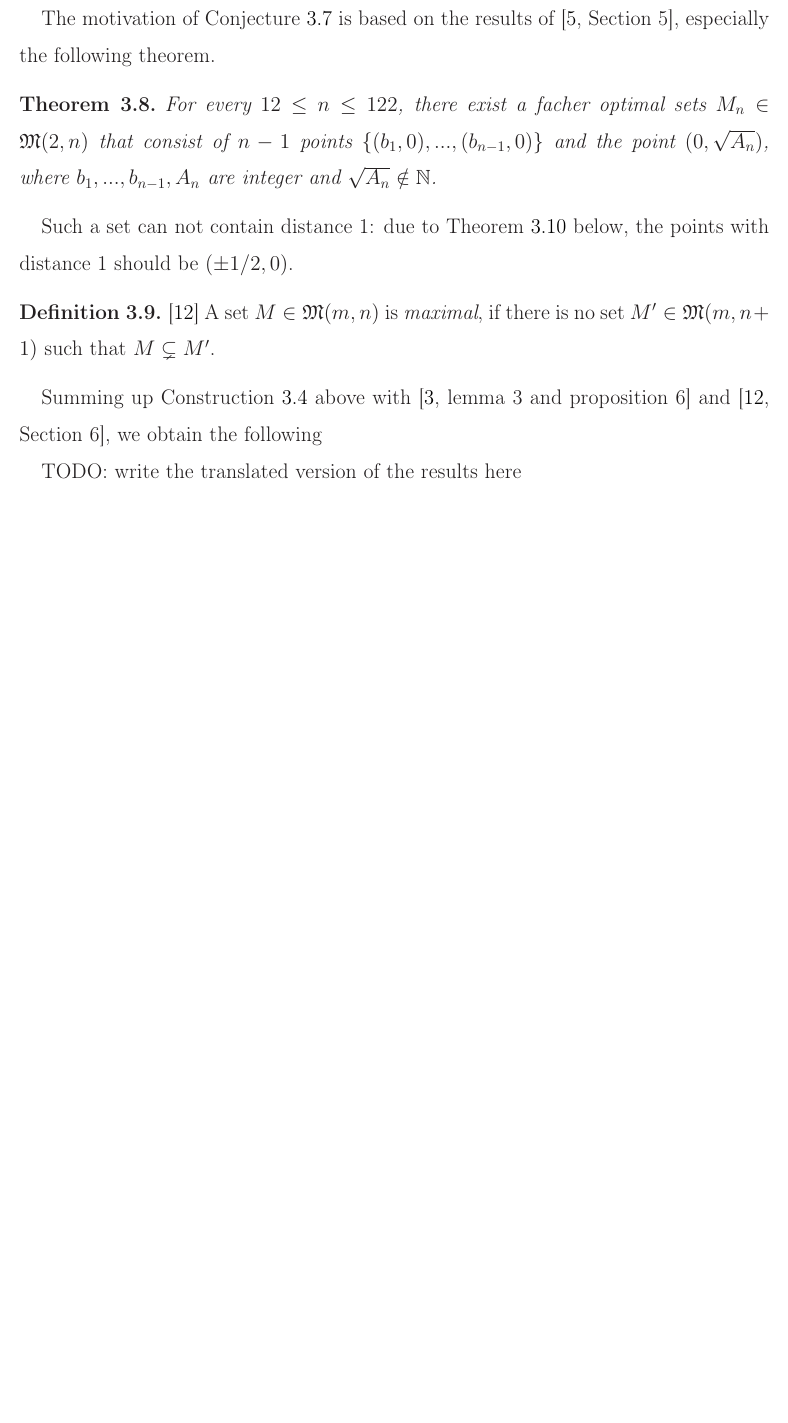
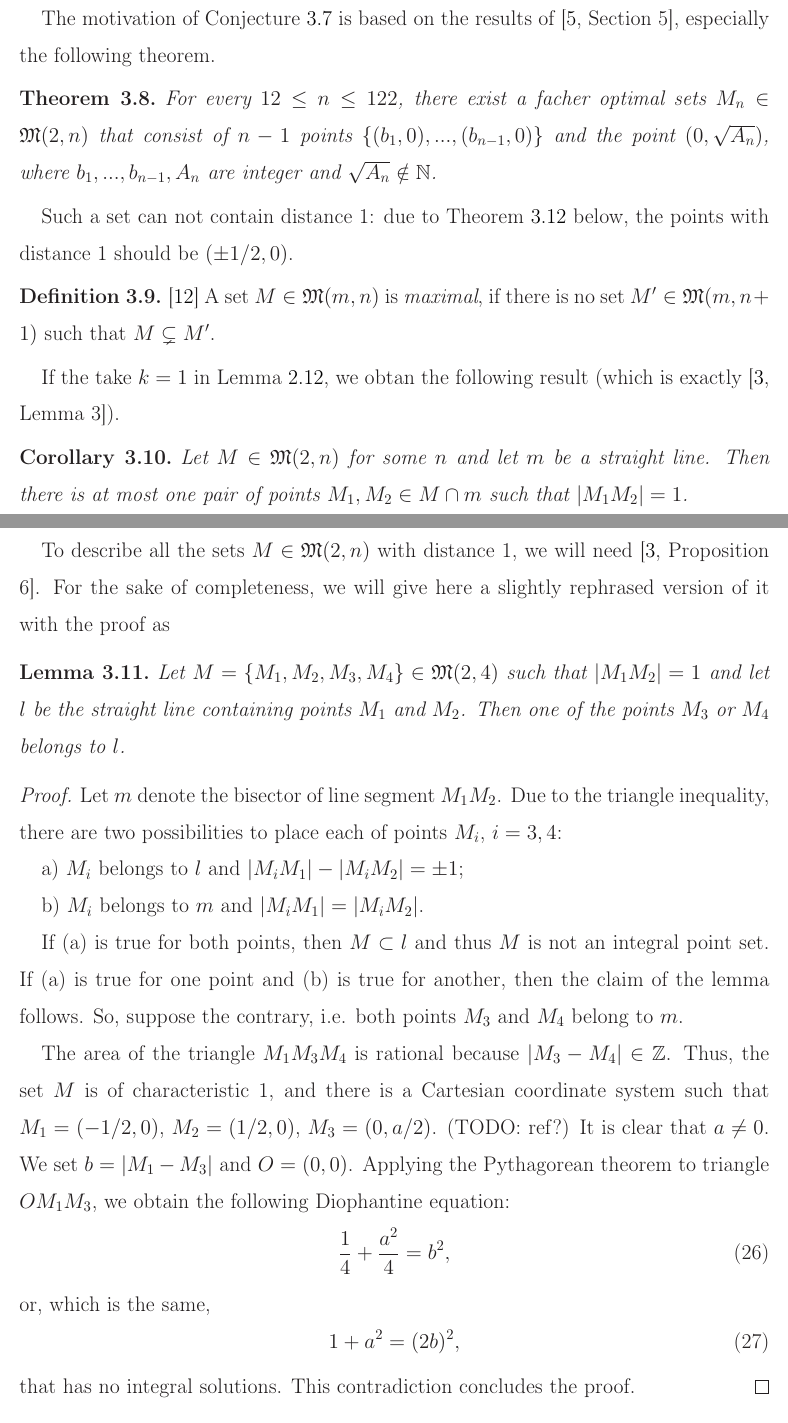
Before and after one commit to nickkolok/sct-statya, a LaTeX document (pps-linear-bound/pps-linear-lower-bound.tex): part of page 9 of 12 before the commit and two parts of pages 9 and 10 of 13 after it, the two joined at a grey line, cut so that both start at the same text, the shorter picture padded with empty space. Compiled offline with LaTeX, dvips and Ghostscript.

Commit message:
Translated version of the involved results

```diff
--- a/pps-linear-bound/pps-linear-lower-bound.tex
+++ b/pps-linear-bound/pps-linear-lower-bound.tex
@@ -40,6 +40,7 @@
 \newtheorem{theorem}{Theorem}[section]
 \newtheorem{conjecture}[theorem]{Conjecture}
 \newtheorem{lemma}[theorem]{Lemma}
+\newtheorem{corollary}[theorem]{Corollary}
 \newtheorem{observation}[theorem]{Observation}
 
 \theoremstyle{definition}
@@ -591,11 +592,63 @@ the points with distance 1 should be $(\pm 1/2, 0)$.
 %	such that $M \subset M'$.
 %\end{definition}
 
-Summing up Construction~\ref{con:planar_set_with_minimeter_1} above with~\cite[lemma 3 and proposition 6]{our-vmmsh-2018}
-and~\cite[Section 6]{antonov2008maximal},
+
+
+If the take $k=1$ in Lemma~\ref{lem:2k-1_segments},
+we obtan the following result (which is exactly~\cite[Lemma 3]{our-vmmsh-2018}).
+\begin{corollary}
+	\label{cor:only_one_distance_1_on_straight_line}
+	Let $M \in \mathfrak{M}(2,n)$ for some $n$ and let $m$ be a straight line.
+	Then there is at most one pair of points $M_1,M_2\in M \cap m$
+	such that $|M_1 M_2| = 1$.
+\end{corollary}
+
+To describe all the sets $M \in \mathfrak{M}(2,n)$ with distance 1,
+we will need~\cite[Proposition 6]{our-vmmsh-2018}.
+For the sake of completeness, we will give here a slightly rephrased version of it with the proof as
+\begin{lemma}
+	\label{lem:no_4_points_in_semigeneral_position_with_distance_1}
+	Let $M=\{M_1,M_2,M_3,M_4\}\in \mathfrak{M}(2,4)$ such that $|M_1 M_2|=1$
+	and let $l$ be the straight line containing points $M_1$ and $M_2$.
+	Then one of the points $M_3$ or $M_4$ belongs to $l$.
+\end{lemma}
+
+\begin{proof}
+	Let $m$ denote the bisector of line segment $M_1 M_2$.
+	Due to the triangle inequality, there are two possibilities to place each of points $M_i$, $i=3,4$:
+
+	a) $M_i$ belongs to $l$ and $|M_i M_1|-|M_i M_2| = \pm 1$;
+
+	b) $M_i$ belongs to $m$ and $|M_i M_1| = |M_i M_2|$.
+
+	If (a) is true for both points, then $M\subset l$ and thus $M$ is not an integral point set.
+	If (a) is true for one point and (b) is true for another, then the claim of the lemma follows.
+	So, suppose the contrary, i.e. both points $M_3$ and $M_4$ belong to $m$.
+
+	The area of the triangle $M_1 M_3 M_4$ is rational because $|M_3 - M_4| \in \mathbb{Z}$.
+	Thus, the set $M$ is of characteristic 1,
+	and there is a Cartesian coordinate system such that $M_1=(-1/2,0)$, $M_2=(1/2,0)$, $M_3=(0, a/2)$.
+	(TODO: ref?)
+	It is clear that $a\neq 0$.
+	We set $b = |M_1 - M_3|$ and $O=(0,0)$.
+	Applying the Pythagorean theorem to triangle $OM_1M_3$, we obtain the following Diophantine equation:
+	\begin{equation}
+		\frac{1}{4} + \frac{a^2}{4} = b^2
+		,
+	\end{equation}
+	or, which is the same,
+	\begin{equation}
+		1 + a^2 = (2b)^2
+		,
+	\end{equation}
+	that has no integral solutions.
+	This contradiction concludes the proof.
+\end{proof}
+
+Using Construction~\ref{con:planar_set_with_minimeter_1},
+Lemma~\ref{lem:no_4_points_in_semigeneral_position_with_distance_1} and Corollary~\ref{cor:only_one_distance_1_on_straight_line}
+together with results of~\cite[Section 6]{antonov2008maximal},
 we obtain the following
-
-TODO: write the translated version of the results here
 
 \begin{theorem}
 	\label{thm:minimeter_1_planar}
```
